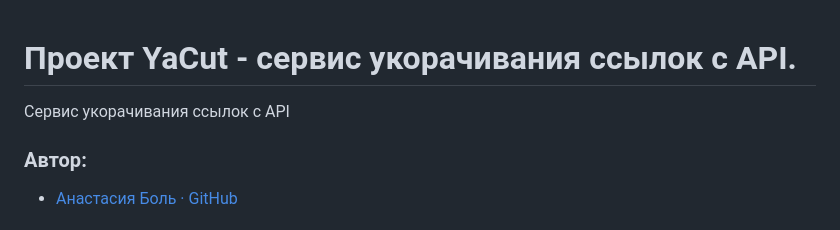
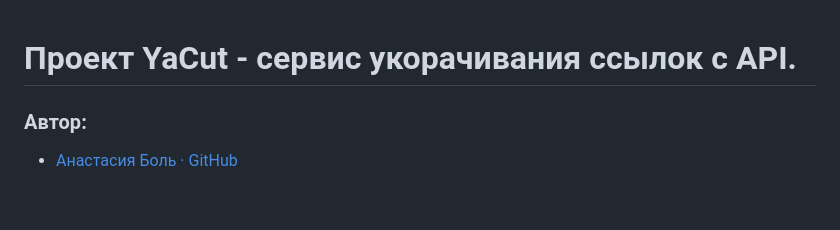
Before and after one commit to nrthbnd/redirect_from, a Markdown page: README.md, the part around the change. Rendered like a GitHub page; blank space fills up the shorter version.

```diff
--- a/README.md
+++ b/README.md
@@ -1,5 +1,4 @@
 # Проект YaCut - сервис укорачивания ссылок с API.
-Сервис укорачивания ссылок с API
 
 ### Автор:
 
```
